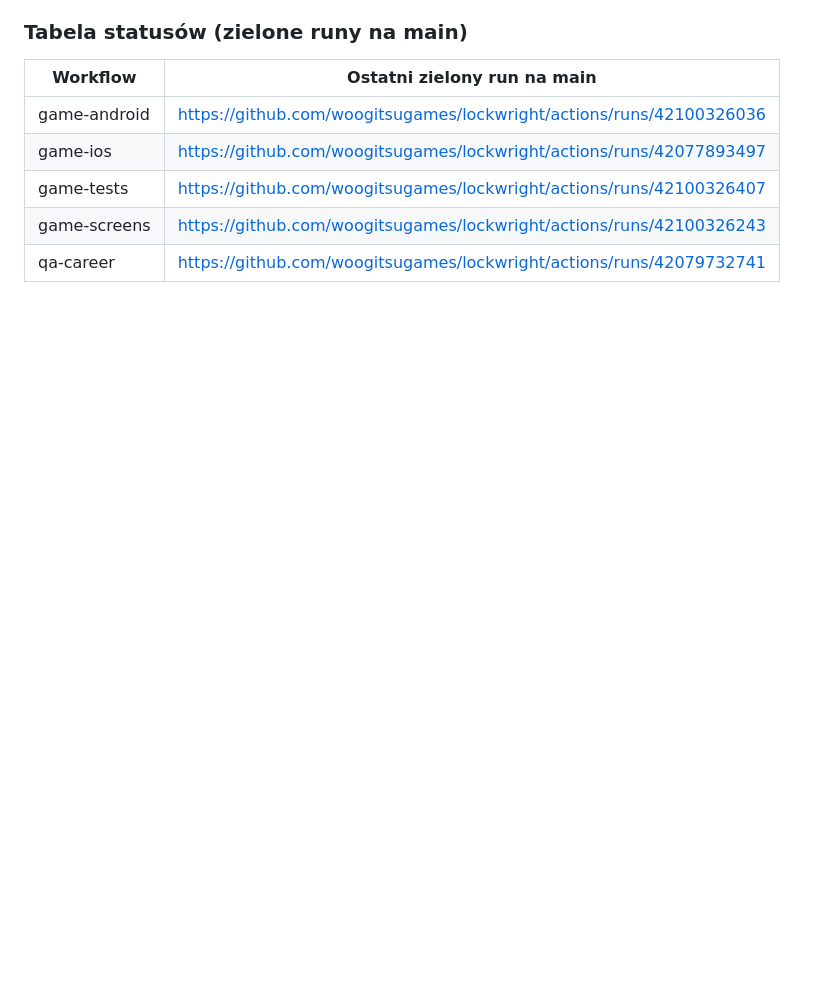
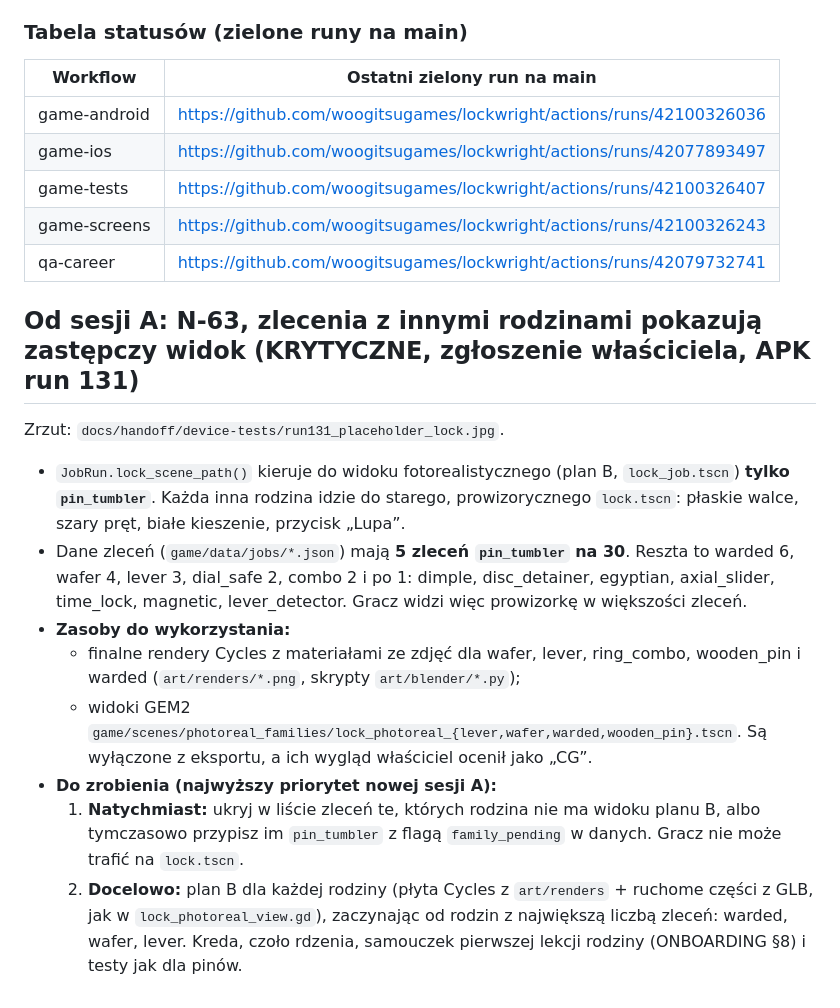
Before and after one commit to woogitsugames/lockwright, a Markdown page: docs/handoff/SESSION-B-LOG.md, the part around the change. Rendered like a GitHub page; blank space fills up the shorter version.

Commit message:
N-63: non-pin jobs (25/30) still route to the placeholder lock.tscn; top of handover queue
Co-Authored-By: Claude Opus 5.5 <noreply@anthropic.com>
Claude-Session: https://claude.ai/code/session_01VMe8ZZtUr6dRAXPfeAryZ3

```diff
--- a/docs/handoff/SESSION-B-LOG.md
+++ b/docs/handoff/SESSION-B-LOG.md
@@ -658,3 +658,14 @@ Zrzuty: `docs/handoff/device-tests/fixes/landscape/` (412×915 i 915×412: menu,
 | game-tests | https://github.com/woogitsugames/lockwright/actions/runs/42100326407 |
 | game-screens | https://github.com/woogitsugames/lockwright/actions/runs/42100326243 |
 | qa-career | https://github.com/woogitsugames/lockwright/actions/runs/42079732741 |
+
+## Od sesji A: N-63, zlecenia z innymi rodzinami pokazują zastępczy widok (KRYTYCZNE, zgłoszenie właściciela, APK run 131)
+Zrzut: `docs/handoff/device-tests/run131_placeholder_lock.jpg`.
+- `JobRun.lock_scene_path()` kieruje do widoku fotorealistycznego (plan B, `lock_job.tscn`) **tylko `pin_tumbler`**. Każda inna rodzina idzie do starego, prowizorycznego `lock.tscn`: płaskie walce, szary pręt, białe kieszenie, przycisk „Lupa”.
+- Dane zleceń (`game/data/jobs/*.json`) mają **5 zleceń `pin_tumbler` na 30**. Reszta to warded 6, wafer 4, lever 3, dial_safe 2, combo 2 i po 1: dimple, disc_detainer, egyptian, axial_slider, time_lock, magnetic, lever_detector. Gracz widzi więc prowizorkę w większości zleceń.
+- **Zasoby do wykorzystania:**
+  - finalne rendery Cycles z materiałami ze zdjęć dla wafer, lever, ring_combo, wooden_pin i warded (`art/renders/*.png`, skrypty `art/blender/*.py`);
+  - widoki GEM2 `game/scenes/photoreal_families/lock_photoreal_{lever,wafer,warded,wooden_pin}.tscn`. Są wyłączone z eksportu, a ich wygląd właściciel ocenił jako „CG”.
+- **Do zrobienia (najwyższy priorytet nowej sesji A):**
+  1. **Natychmiast:** ukryj w liście zleceń te, których rodzina nie ma widoku planu B, albo tymczasowo przypisz im `pin_tumbler` z flagą `family_pending` w danych. Gracz nie może trafić na `lock.tscn`.
+  2. **Docelowo:** plan B dla każdej rodziny (płyta Cycles z `art/renders` + ruchome części z GLB, jak w `lock_photoreal_view.gd`), zaczynając od rodzin z największą liczbą zleceń: warded, wafer, lever. Kreda, czoło rdzenia, samouczek pierwszej lekcji rodziny (ONBOARDING §8) i testy jak dla pinów.
```
Also changed, not shown: docs/handoff/SESSION-A-HANDOVER.md (+3 -0 lines), docs/handoff/device-tests/run131_placeholder_lock.jpg (added).
